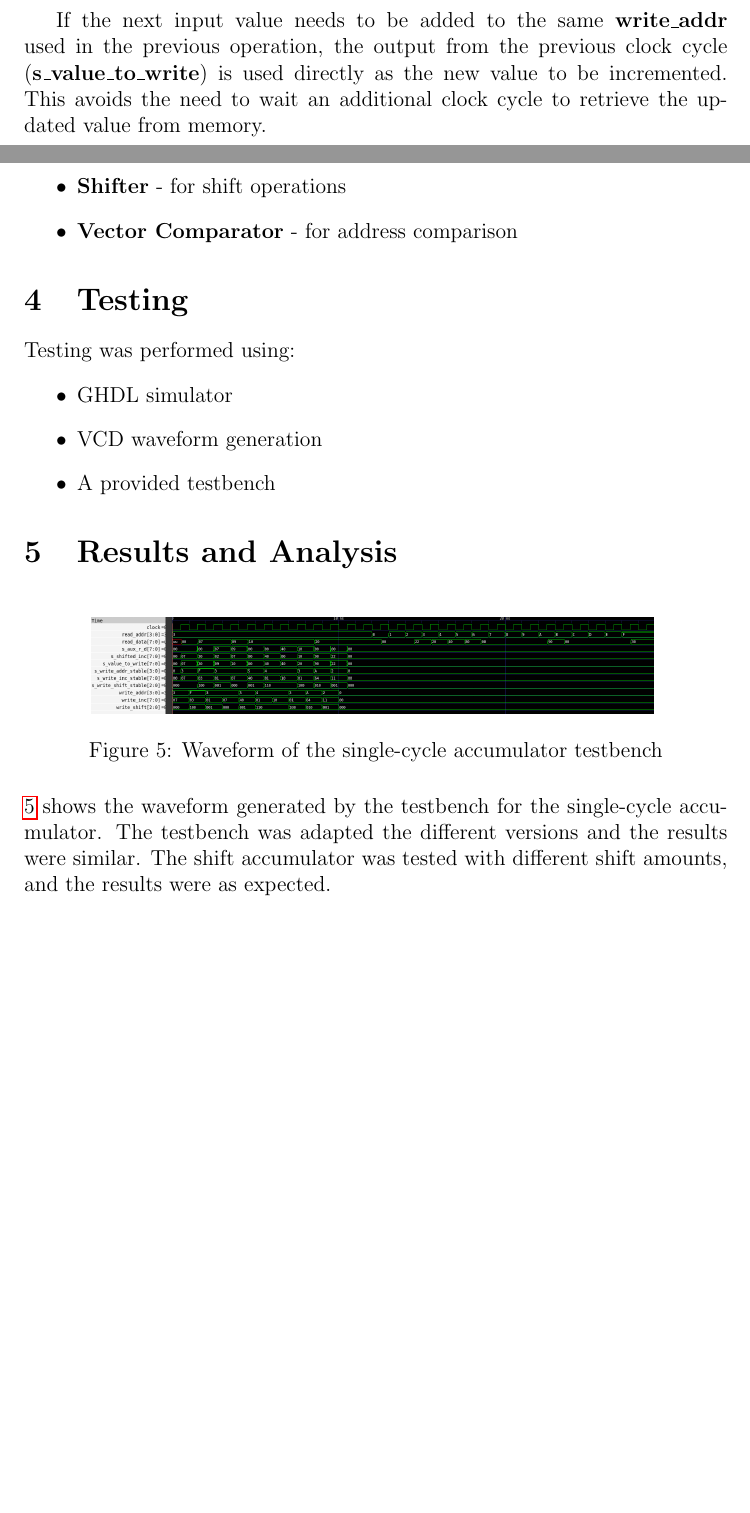
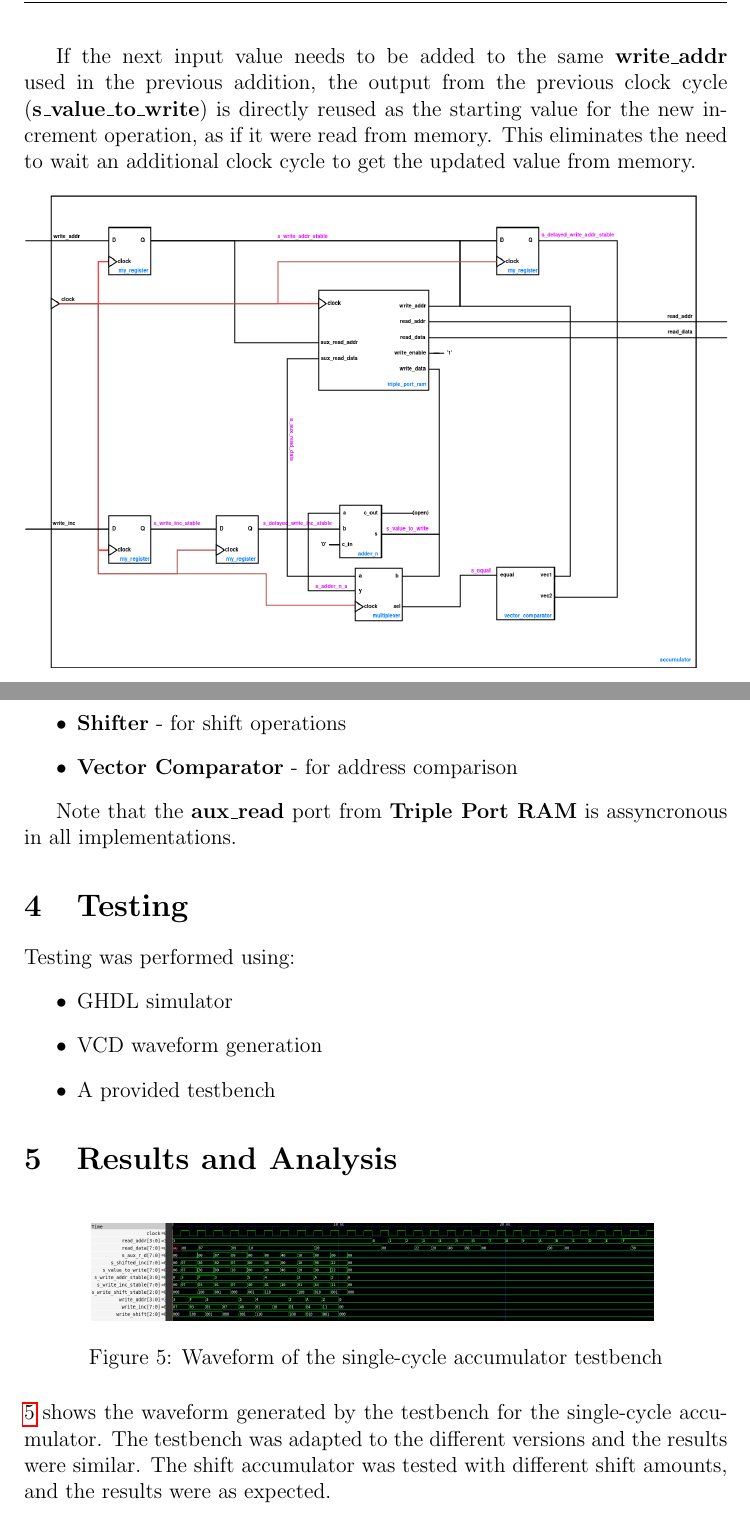
Before and after one commit to gabrielcosta99/AAD10-project2, a LaTeX document (report/report.tex): two parts of pages 4 and 8 of 9 before the commit and two parts of pages 5 and 8 of 9 after it, joined at a grey line, cut so that both start at the same text, the shorter picture padded with empty space. Compiled offline with pdfLaTeX.

Commit message:
report changes

```diff
--- a/report/report.tex
+++ b/report/report.tex
@@ -71,7 +71,7 @@ The pipelined version, \texttt{accumulator\_pipeline.vhd}, requires two clock cy
 \end{itemize}
 
 
-If the next input value needs to be added to the same \textbf{write\_addr} used in the previous operation, the output from the previous clock cycle (\textbf{s\_value\_to\_write}) is used directly as the new value to be incremented. This avoids the need to wait an additional clock cycle to retrieve the updated value from memory.
+If the next input value needs to be added to the same \textbf{write\_addr} used in the previous addition, the output from the previous clock cycle (\textbf{s\_value\_to\_write}) is directly reused as the starting value for the new increment operation, as if it were read from memory. This eliminates the need to wait an additional clock cycle to get the updated value from memory.
 
 \begin{figure}[H]
     \centering
@@ -133,6 +133,8 @@ Key components used in the designs include:
     \item \textbf{Vector Comparator} - for address comparison
 \end{itemize}
 
+Note that the \textbf{aux\_read} port from \textbf{Triple Port RAM} is assyncronous in all implementations.
+
 \section{Testing}
 Testing was performed using:
 \begin{itemize}
@@ -151,7 +153,7 @@ Testing was performed using:
     \label{fig:waveform}
 \end{figure}
 
-\ref{fig:waveform} shows the waveform generated by the testbench for the single-cycle accumulator. The testbench was adapted the different versions and the results were similar. The shift accumulator was tested with different shift amounts, and the results were as expected.
+\ref{fig:waveform} shows the waveform generated by the testbench for the single-cycle accumulator. The testbench was adapted to the different versions and the results were similar. The shift accumulator was tested with different shift amounts, and the results were as expected.
 
 \section{Conclusions}
 This project demonstrated the design and analysis of various accumulator architectures in VHDL: single-cycle, pipelined, and shift-based. The single-cycle design offered simplicity and minimal latency but was limited in scalability for high-speed operations. The pipelined accumulator addressed this by improving throughput and enabling higher clock frequencies. The shift accumulator added flexibility with dynamic shift operations, making it suitable for data-intensive applications.
```
Also changed, not shown: report/report.tex (6 more changed lines), 1 other file.
